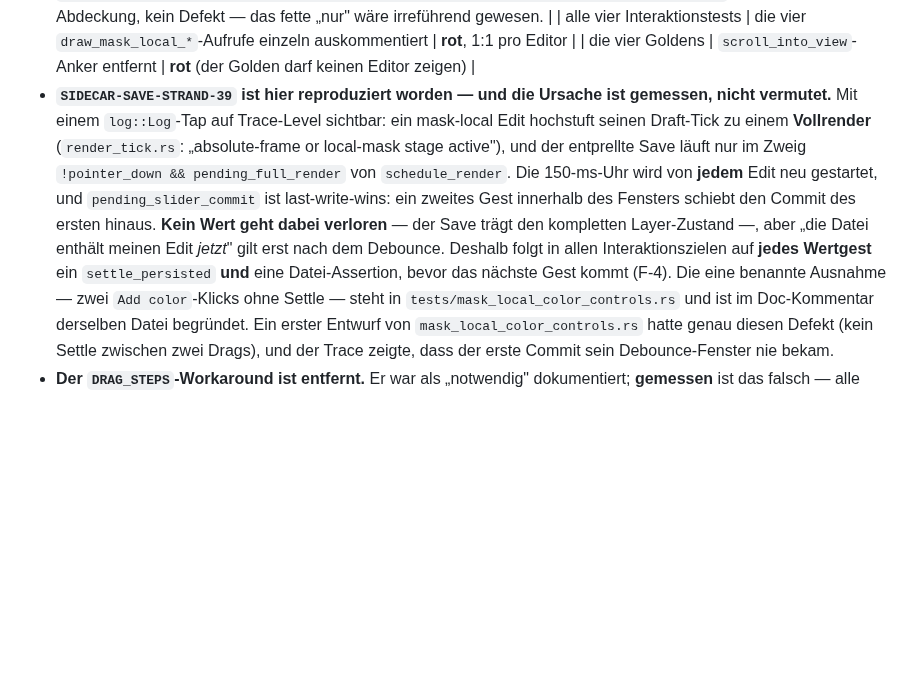
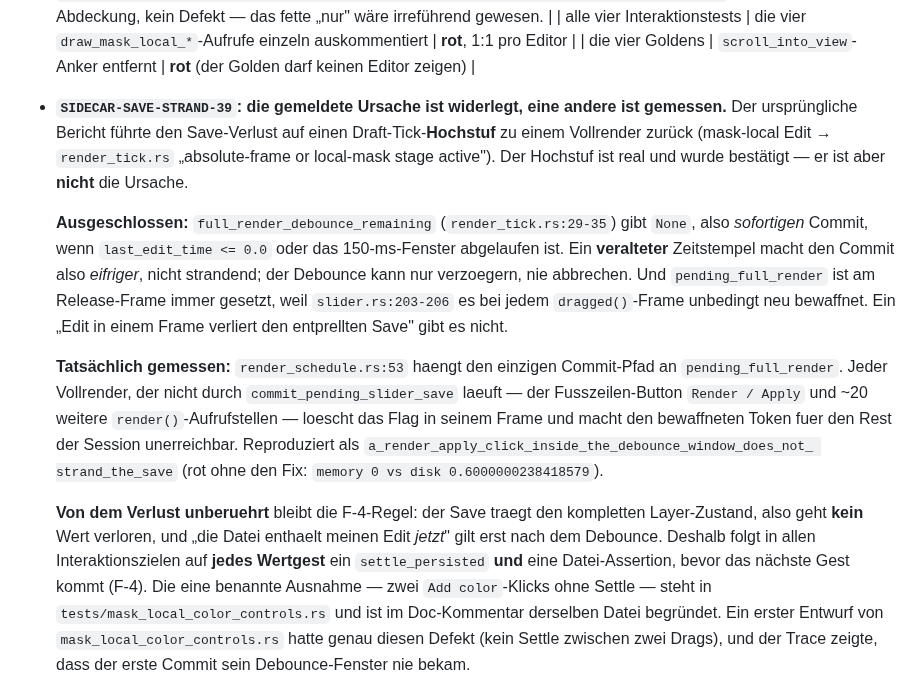
Before and after one commit to reisi007/LuminaRust, a Markdown page: feature/product/ai-masks.md, the part around the change. GitHub-like rendering; blank space fills up the shorter version.

Commit message:
ai-masks.md: die als "gemessen" bezeichnete Ursache war falsch
Der Abschnitt zu `SIDECAR-SAVE-STRAND-39` behauptete, der Save-Verlust sei
gemessen: ein mask-local Edit hochstuft seinen Draft-Tick zu einem Vollrender,
und der entprellte Save laeuft nur im Zweig
`!pointer_down && pending_full_render`.

Der Hochstuf ist real. Er ist aber **nicht** die Ursache, und die Kette
„Hochstuf -> Vollrender -> Flag geloescht -> Save verloren" wurde nie
gemessen, sondern angenommen. Zwei Faelle sprechen dagegen:

* `full_render_debounce_remaining` gibt `None` zurueck, also *sofortigen*
  Commit, wenn `last_edit_time <= 0.0` oder das Fenster abgelaufen ist. Ein
  veralteter Zeitstempel macht den Commit eifriger, nicht strandend — der
  Debounce kann nur verzoegern, nie abbrechen.
* `pending_full_render` ist am Release-Frame immer gesetzt: `slider.rs:203-206`
  bewaffnet es bei jedem `dragged()`-Frame unbedingt neu.

Der echte, gemessene Defekt ist ein anderer (siehe `e1c60cc`): es braucht
einen Vollrender, der **ausserhalb** von `commit_pending_slider_save` laeuft
— der Fusszeilen-Button `Render / Apply` und ~20 weitere `render()`-Aufrufstellen.
Der lohntende, verdaechtig wirkende Hochstuf war ein Fehlpfad: er loest das
Problem nicht aus, er erschwert nur die Diagnose, weil er im Trace derselbe
Vollrender-Pfad ist wie der ausloesende.

Steht jetzt so im Dokument, mit der belegten Frame-Folge und der
Gegenrechnung. Die F-4-Regel und ihr Satz „kein Wert geht verloren" bleiben
unveraendert — die trafen nie der Fehler.

```diff
--- a/feature/product/ai-masks.md
+++ b/feature/product/ai-masks.md
@@ -1247,17 +1247,31 @@ benannte Lücke** zu führen, nicht zu beschönigen.
   | `a_persisted_mask_local_edit_is_restored_…` | `finish_decode` selektiert die persistierte Layer nicht | **rot** — die drei anderen *mask-local* Ziele bleiben grün. **Zusätzlich** werden drei **vorbestehende** Lib-Tests rot (`brush_lifecycle::invert_uses_the_automatic_slider_save_path_and_reloads`, `brush_management::copy_selection_and_reload_ignore_cross_copy_layers`, `mask_local_previous::previous_transfers_full_local_state_but_sync_keeps_target_layers`); das ist **mehr** Abdeckung, kein Defekt — das fette „nur" wäre irreführend gewesen. |
   | alle vier Interaktionstests | die vier `draw_mask_local_*`-Aufrufe einzeln auskommentiert | **rot**, 1:1 pro Editor |
   | die vier Goldens | `scroll_into_view`-Anker entfernt | **rot** (der Golden darf keinen Editor zeigen) |
-- **`SIDECAR-SAVE-STRAND-39` ist hier reproduziert worden — und die Ursache ist
-  gemessen, nicht vermutet.** Mit einem `log::Log`-Tap auf Trace-Level
-  sichtbar: ein mask-local Edit hochstuft seinen Draft-Tick zu einem
-  **Vollrender** (`render_tick.rs`: „absolute-frame or local-mask stage
-  active"), und der entprellte Save läuft nur im Zweig
-  `!pointer_down && pending_full_render` von `schedule_render`. Die
-  150-ms-Uhr wird von **jedem** Edit neu gestartet, und `pending_slider_commit`
-  ist last-write-wins: ein zweites Gest innerhalb des Fensters schiebt den
-  Commit des ersten hinaus. **Kein Wert geht dabei verloren** — der Save trägt
-  den kompletten Layer-Zustand —, aber „die Datei enthält meinen Edit *jetzt*"
-  gilt erst nach dem Debounce. Deshalb folgt in allen Interaktionszielen auf
+- **`SIDECAR-SAVE-STRAND-39`: die gemeldete Ursache ist widerlegt, eine andere
+  ist gemessen.** Der ursprüngliche Bericht führte den Save-Verlust auf einen
+  Draft-Tick-**Hochstuf** zu einem Vollrender zurück (mask-local Edit →
+  `render_tick.rs` „absolute-frame or local-mask stage active"). Der Hochstuf
+  ist real und wurde bestätigt — er ist aber **nicht** die Ursache.
+
+  **Ausgeschlossen:** `full_render_debounce_remaining` (`render_tick.rs:29-35`)
+  gibt `None`, also *sofortigen* Commit, wenn `last_edit_time <= 0.0` oder das
+  150-ms-Fenster abgelaufen ist. Ein **veralteter** Zeitstempel macht den
+  Commit also *eifriger*, nicht strandend; der Debounce kann nur verzoegern,
+  nie abbrechen. Und `pending_full_render` ist am Release-Frame immer gesetzt,
+  weil `slider.rs:203-206` es bei jedem `dragged()`-Frame unbedingt neu bewaffnet.
+  Ein „Edit in einem Frame verliert den entprellten Save" gibt es nicht.
+
+  **Tatsächlich gemessen:** `render_schedule.rs:53` haengt den einzigen
+  Commit-Pfad an `pending_full_render`. Jeder Vollrender, der nicht durch
+  `commit_pending_slider_save` laeuft — der Fusszeilen-Button `Render / Apply`
+  und ~20 weitere `render()`-Aufrufstellen — loescht das Flag in seinem Frame
+  und macht den bewaffneten Token fuer den Rest der Session unerreichbar.
+  Reproduziert als `a_render_apply_click_inside_the_debounce_window_does_not_
+  strand_the_save` (rot ohne den Fix: `memory 0 vs disk 0.6000000238418579`).
+
+  **Von dem Verlust unberuehrt** bleibt die F-4-Regel: der Save traegt den
+  kompletten Layer-Zustand, also geht **kein** Wert verloren, und „die Datei
+  enthaelt meinen Edit *jetzt*" gilt erst nach dem Debounce. Deshalb folgt in allen Interaktionszielen auf
   **jedes Wertgest** ein `settle_persisted` **und** eine Datei-Assertion, bevor
   das nächste Gest kommt (F-4). Die eine benannte Ausnahme — zwei `Add
   color`-Klicks ohne Settle — steht in `tests/mask_local_color_controls.rs` und
```
